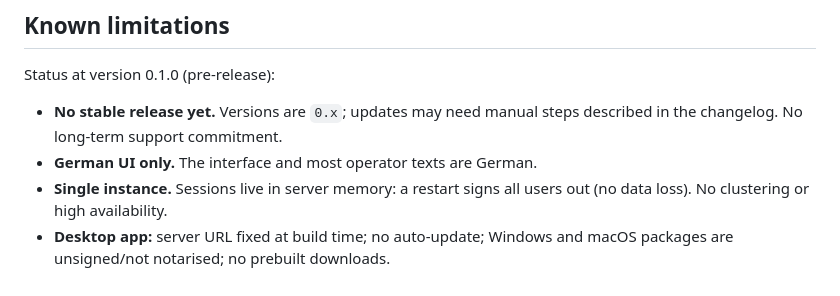
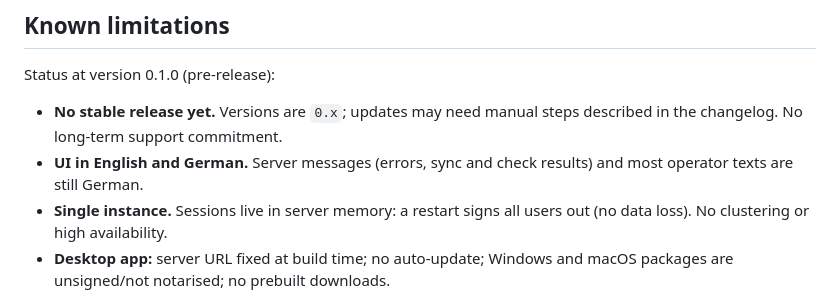
Before and after one commit to marcello-conocchia/Keplura, a Markdown page: docs/OPERATIONS.md, the part around the change. Rendered like a GitHub page.

```diff
--- a/docs/OPERATIONS.md
+++ b/docs/OPERATIONS.md
@@ -103,7 +103,8 @@ Status at version 0.1.0 (pre-release):
 
 - **No stable release yet.** Versions are `0.x`; updates may need manual steps
   described in the changelog. No long-term support commitment.
-- **German UI only.** The interface and most operator texts are German.
+- **UI in English and German.** Server messages (errors, sync and check
+  results) and most operator texts are still German.
 - **Single instance.** Sessions live in server memory: a restart signs all
   users out (no data loss). No clustering or high availability.
 - **Desktop app:** server URL fixed at build time; no auto-update; Windows and
```
Also changed, not shown: CHANGELOG.md (+5 -0 lines), README.md (+5 -3 lines), docs/assets/screenshots/admin-datasources-dark.png, docs/assets/screenshots/chat-dark.png, docs/assets/screenshots/knowledge-dark.png, docs/assets/screenshots/login-dark.png, 3 other files.
